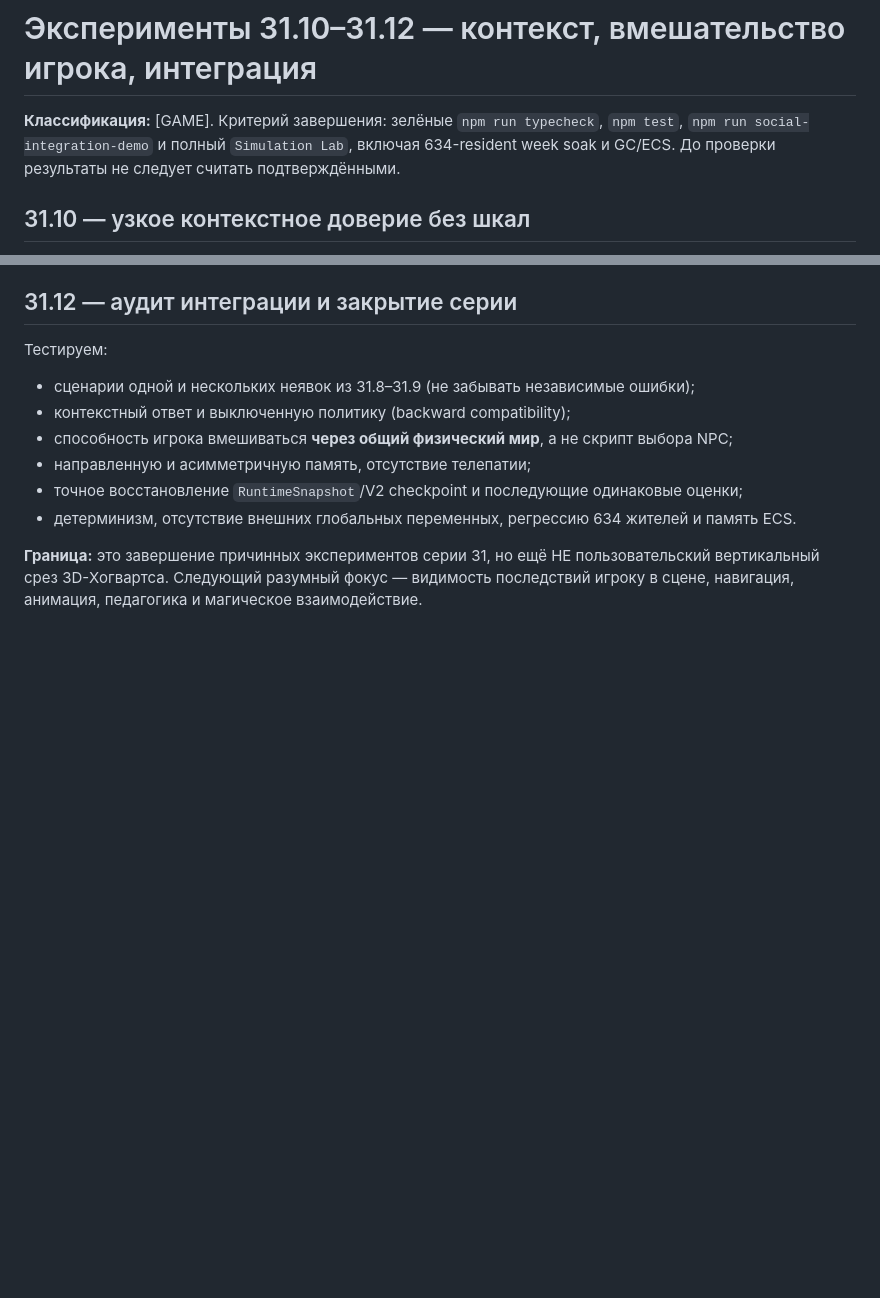
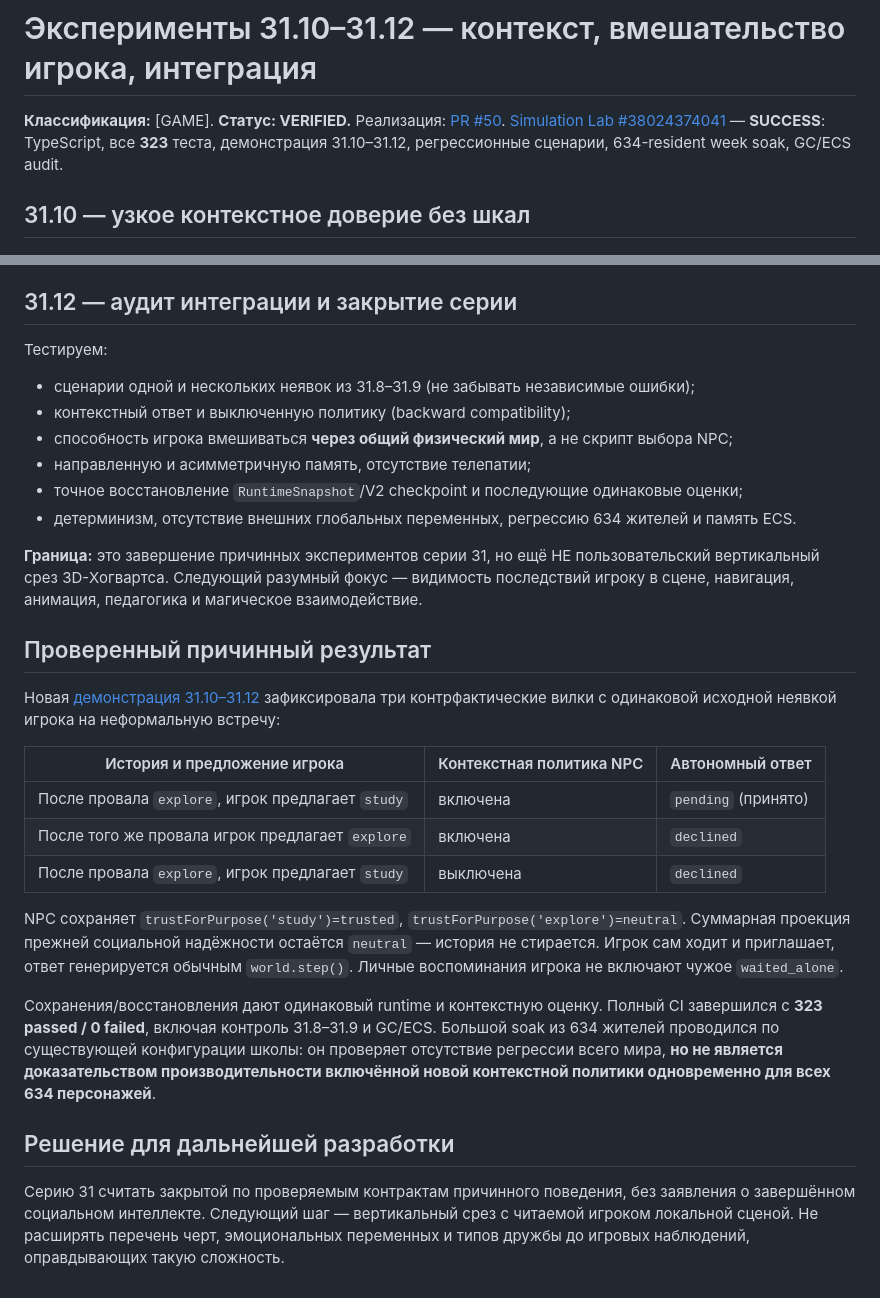
Before and after one commit to CG13DEV/Marauders, a Markdown page: docs/technical/experiment-31-10-12-social-consolidation.md, 2 parts joined by grey strips. GitHub-like rendering; blank space fills up the shorter version.

Commit message:
docs(31.10-12): record 323 passing tests, contextual choices and honest scale limits

```diff
--- a/docs/technical/experiment-31-10-12-social-consolidation.md
+++ b/docs/technical/experiment-31-10-12-social-consolidation.md
@@ -1,6 +1,6 @@
 # Эксперименты 31.10–31.12 — контекст, вмешательство игрока, интеграция
 
-**Классификация:** [GAME]. Критерий завершения: зелёные `npm run typecheck`, `npm test`, `npm run social-integration-demo` и полный `Simulation Lab`, включая 634-resident week soak и GC/ECS. До проверки результаты не следует считать подтверждёнными.
+**Классификация:** [GAME]. **Статус: VERIFIED.** Реализация: [PR #50](https://github.com/CG13DEV/Marauders/pull/50). [Simulation Lab #38024374041](https://github.com/CG13DEV/Marauders/actions/runs/38024374041) — **SUCCESS**: TypeScript, все **323** теста, демонстрация 31.10–31.12, регрессионные сценарии, 634-resident week soak, GC/ECS audit.
 
 ## 31.10 — узкое контекстное доверие без шкал
 
@@ -29,3 +29,21 @@
 - детерминизм, отсутствие внешних глобальных переменных, регрессию 634 жителей и память ECS.
 
 **Граница:** это завершение причинных экспериментов серии 31, но ещё НЕ пользовательский вертикальный срез 3D-Хогвартса. Следующий разумный фокус — видимость последствий игроку в сцене, навигация, анимация, педагогика и магическое взаимодействие.
+
+## Проверенный причинный результат
+
+Новая [демонстрация 31.10–31.12](https://github.com/CG13DEV/Marauders/actions/runs/38024374041) зафиксировала три контрфактические вилки с одинаковой исходной неявкой игрока на неформальную встречу:
+
+| История и предложение игрока | Контекстная политика NPC | Автономный ответ |
+|---|---|---|
+| После провала `explore`, игрок предлагает `study` | включена | `pending` (принято) |
+| После того же провала игрок предлагает `explore` | включена | `declined` |
+| После провала `explore`, игрок предлагает `study` | выключена | `declined` |
+
+NPC сохраняет `trustForPurpose('study')=trusted`, `trustForPurpose('explore')=neutral`. Суммарная проекция прежней социальной надёжности остаётся `neutral` — история не стирается. Игрок сам ходит и приглашает, ответ генерируется обычным `world.step()`. Личные воспоминания игрока не включают чужое `waited_alone`.
+
+Сохранения/восстановления дают одинаковый runtime и контекстную оценку. Полный CI завершился с **323 passed / 0 failed**, включая контроль 31.8–31.9 и GC/ECS. Большой soak из 634 жителей проводился по существующей конфигурации школы: он проверяет отсутствие регрессии всего мира, **но не является доказательством производительности включённой новой контекстной политики одновременно для всех 634 персонажей**.
+
+## Решение для дальнейшей разработки
+
+Серию 31 считать закрытой по проверяемым контрактам причинного поведения, без заявления о завершённом социальном интеллекте. Следующий шаг — вертикальный срез с читаемой игроком локальной сценой. Не расширять перечень черт, эмоциональных переменных и типов дружбы до игровых наблюдений, оправдывающих такую сложность.
```
